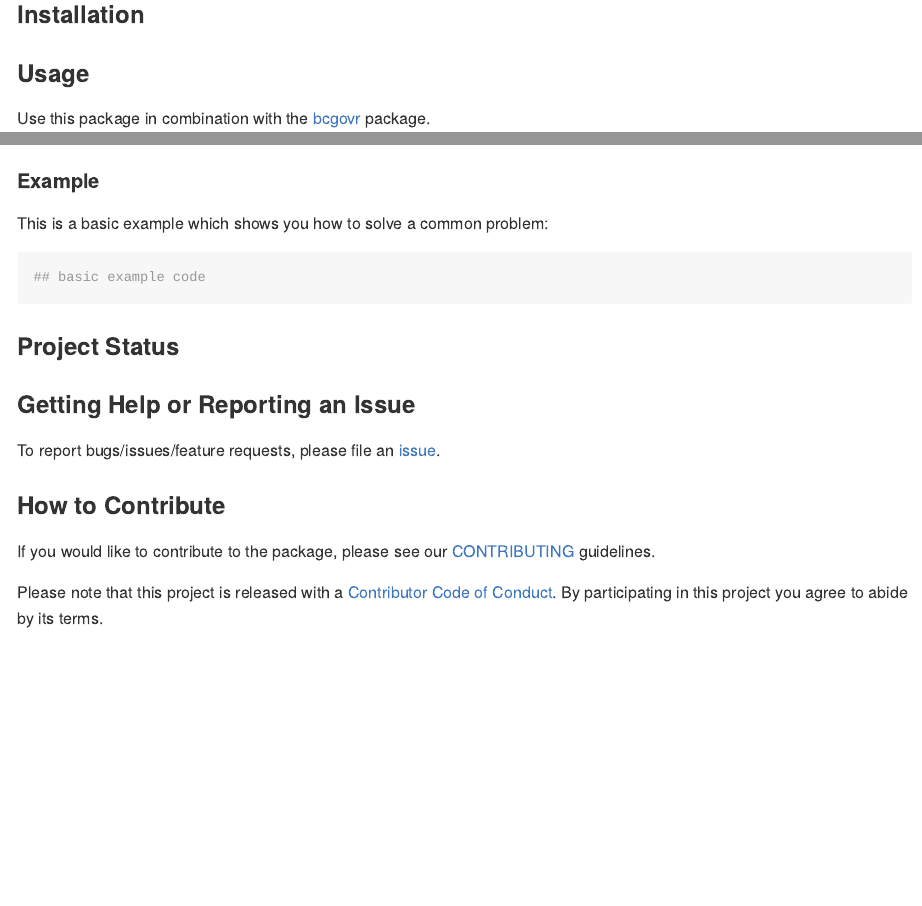
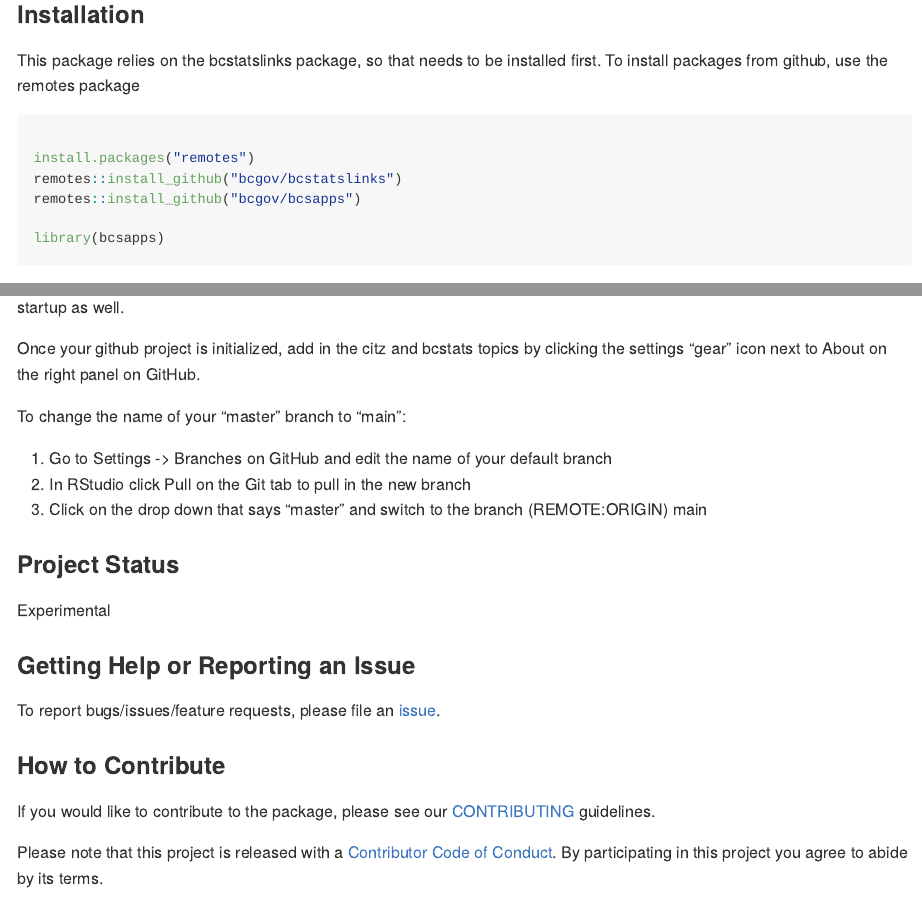
Before and after one commit to bcgov/bcsapps, an R Markdown document (README.Rmd): the page in a window 1100 px wide, from 620 px down, and a second part further down, joined at a grey line. Rendered offline with R 4.5, knitr and Pandoc, with nearby package versions; badge pictures from the web are left out.

Commit message:
adding instructions

````diff
--- a/README.Rmd
+++ b/README.Rmd
@@ -37,6 +37,18 @@ Note that `r create_bcstats_app()` generates a basic app.R file with these modul
 
 ### Installation
 
+This package relies on the bcstatslinks package, so that needs to be installed first. To install packages from github, use the remotes package
+
+```{r}
+
+install.packages("remotes")
+remotes::install_github("bcgov/bcstatslinks")
+remotes::install_github("bcgov/bcsapps")
+
+library(bcsapps)
+```
+
+
 ### Usage
 
 Use this package in combination with the [bcgovr](https://github.com/bcgov/bcgovr) package.
@@ -48,16 +60,18 @@ Use this package in combination with the [bcgovr](https://github.com/bcgov/bcgov
 
 Note, to avoid typing in your email several times it is recommended to add an option to your `r .Rprofile`. You can easily edit your `r .Rprofile` with `r usethis::edit_r_profile()` and then add in the line options("bcgovr.coc.email" = "your.email@gov.bc.ca". This will edit (and create if necessary) the  `r .Rprofile` file under C:/Users/<username>. If you have settings in `r .Rprofile` on C:/Program Files/R/ they will continue to be used at startup as well.
 
+Once your github project is initialized, add in the citz and bcstats topics by clicking the settings "gear" icon next to About on the right panel on GitHub.
 
-#### Example
+To change the name of your "master" branch to "main":
 
-This is a basic example which shows you how to solve a common problem:
+1. Go to Settings -> Branches on GitHub and edit the name of your default branch
+2. In RStudio click Pull on the Git tab to pull in the new branch
+3. Click on the drop down that says "master" and switch to the branch (REMOTE:ORIGIN) main
 
-```{r example}
-## basic example code
-```
 
 ### Project Status
+
+Experimental
 
 ### Getting Help or Reporting an Issue
 
````
